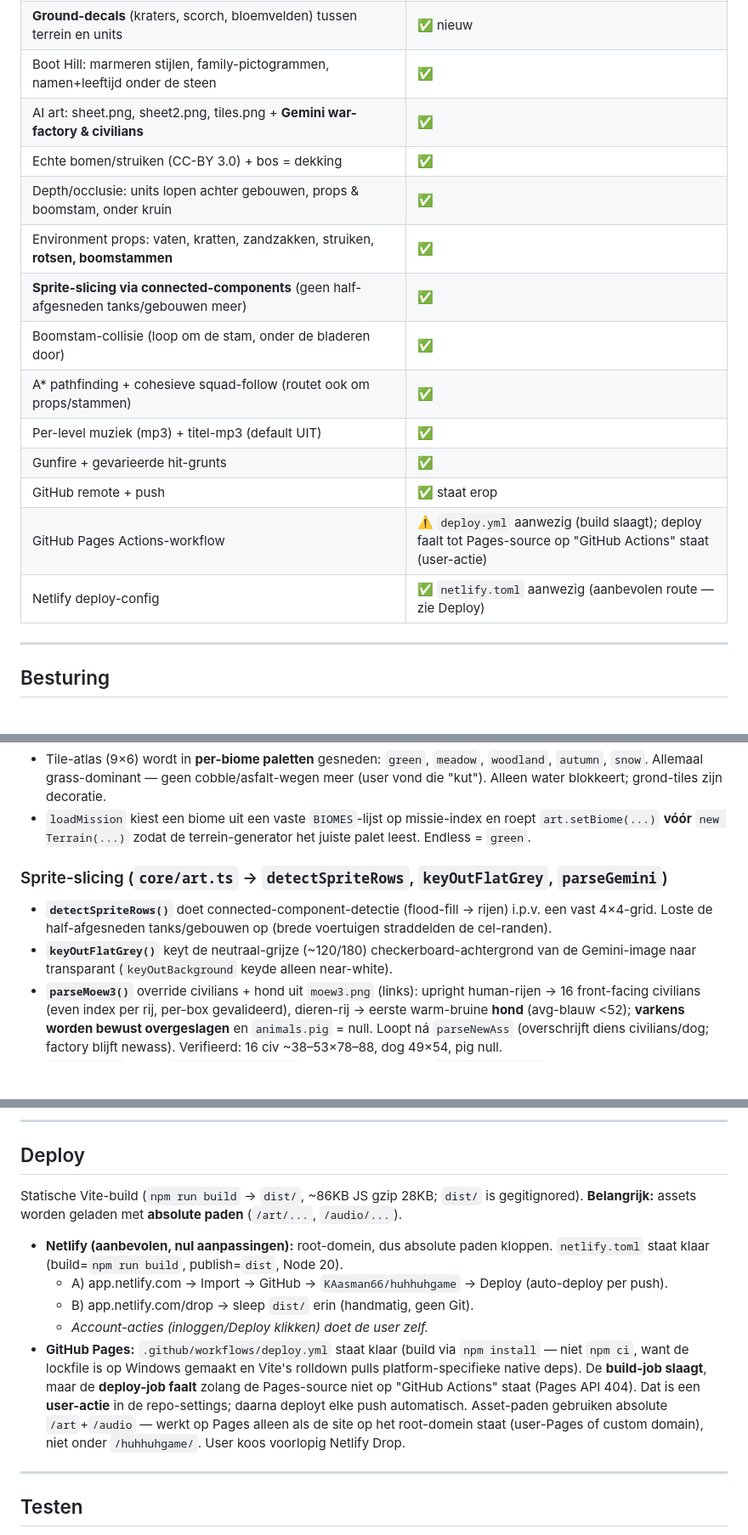
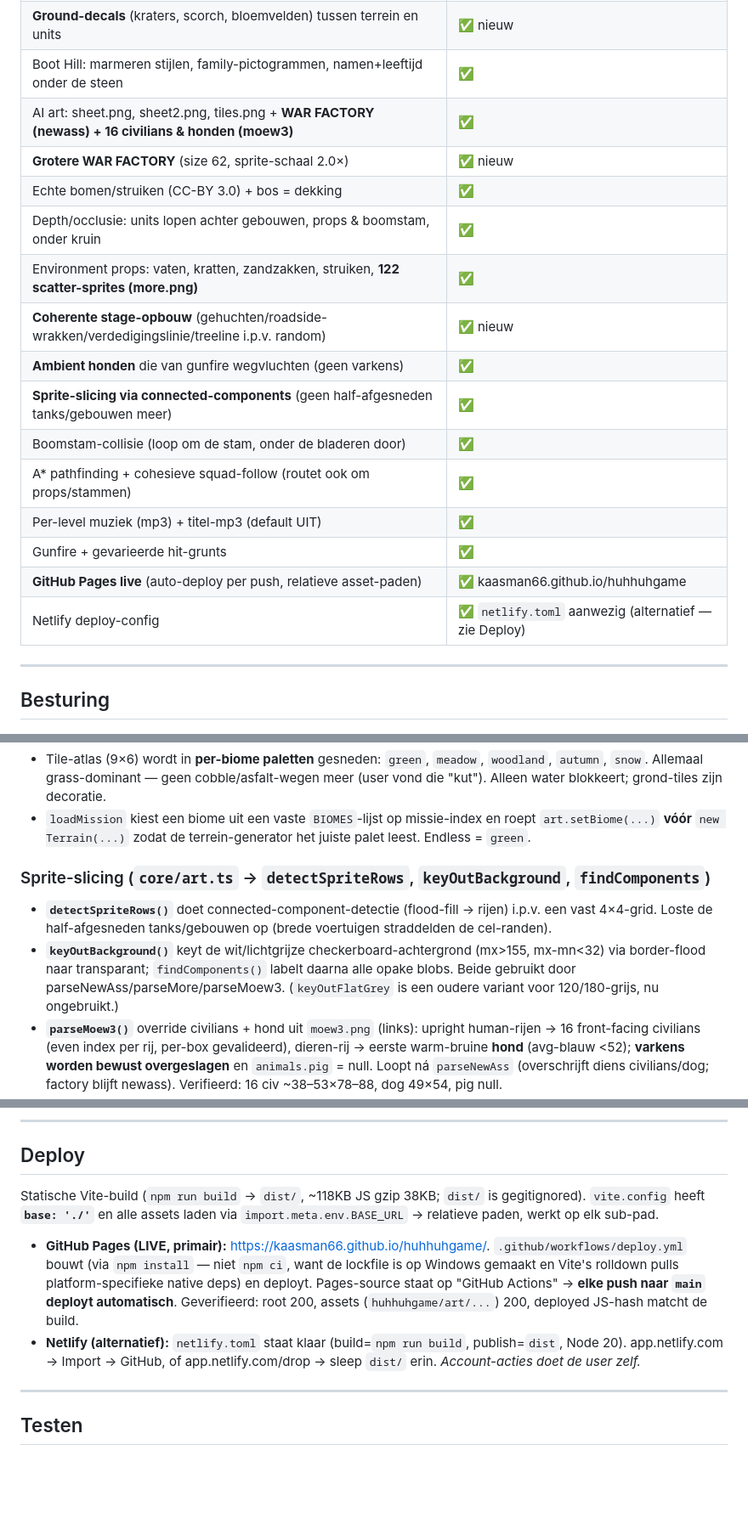
Before and after one commit to KAasman66/huhhuhgame, a Markdown page: handdown.md, 3 parts joined by grey strips. Shown at 85% size. Rendered like a GitHub page; blank space fills up the shorter version.

Commit message:
Update handoff: live Pages link, relative-base deploy, scatter/coherent-layout, current status

```diff
--- a/handdown.md
+++ b/handdown.md
@@ -35,18 +37,20 @@ Spelen: **ENTER** = campagne · **E** = endless · **B** = Boot Hill.
 | **Per-missie biomes** (green/meadow/woodland/autumn/snow), grass-dominant | ✅ |
 | **Ground-decals** (kraters, scorch, bloemvelden) tussen terrein en units | ✅ nieuw |
 | Boot Hill: marmeren stijlen, family-pictogrammen, namen+leeftijd onder de steen | ✅ |
-| AI art: sheet.png, sheet2.png, tiles.png + **Gemini war-factory & civilians** | ✅ |
+| AI art: sheet.png, sheet2.png, tiles.png + **WAR FACTORY (newass) + 16 civilians & honden (moew3)** | ✅ |
+| **Grotere WAR FACTORY** (size 62, sprite-schaal 2.0×) | ✅ nieuw |
 | Echte bomen/struiken (CC-BY 3.0) + bos = dekking | ✅ |
 | Depth/occlusie: units lopen achter gebouwen, props & boomstam, onder kruin | ✅ |
-| Environment props: vaten, kratten, zandzakken, struiken, **rotsen, boomstammen** | ✅ |
+| Environment props: vaten, kratten, zandzakken, struiken, **122 scatter-sprites (more.png)** | ✅ |
+| **Coherente stage-opbouw** (gehuchten/roadside-wrakken/verdedigingslinie/treeline i.p.v. random) | ✅ nieuw |
+| **Ambient honden** die van gunfire wegvluchten (geen varkens) | ✅ |
 | **Sprite-slicing via connected-components** (geen half-afgesneden tanks/gebouwen meer) | ✅ |
 | Boomstam-collisie (loop om de stam, onder de bladeren door) | ✅ |
 | A* pathfinding + cohesieve squad-follow (routet ook om props/stammen) | ✅ |
 | Per-level muziek (mp3) + titel-mp3 (default UIT) | ✅ |
 | Gunfire + gevarieerde hit-grunts | ✅ |
-| GitHub remote + push | ✅ staat erop |
-| GitHub Pages Actions-workflow | ⚠️ `deploy.yml` aanwezig (build slaagt); deploy faalt tot Pages-source op "GitHub Actions" staat (user-actie) |
-| Netlify deploy-config | ✅ `netlify.toml` aanwezig (aanbevolen route — zie Deploy) |
+| **GitHub Pages live** (auto-deploy per push, relatieve asset-paden) | ✅ kaasman66.github.io/huhhuhgame |
+| Netlify deploy-config | ✅ `netlify.toml` aanwezig (alternatief — zie Deploy) |
 
 ---
 
@@ -142,9 +146,9 @@ src/
 - Tile-atlas (9×6) wordt in **per-biome paletten** gesneden: `green`, `meadow`, `woodland`, `autumn`, `snow`. Allemaal grass-dominant — geen cobble/asfalt-wegen meer (user vond die "kut"). Alleen water blokkeert; grond-tiles zijn decoratie.
 - `loadMission` kiest een biome uit een vaste `BIOMES`-lijst op missie-index en roept `art.setBiome(...)` **vóór** `new Terrain(...)` zodat de terrein-generator het juiste palet leest. Endless = `green`.
 
-### Sprite-slicing (`core/art.ts` → `detectSpriteRows`, `keyOutFlatGrey`, `parseGemini`)
+### Sprite-slicing (`core/art.ts` → `detectSpriteRows`, `keyOutBackground`, `findComponents`)
 - **`detectSpriteRows()`** doet connected-component-detectie (flood-fill → rijen) i.p.v. een vast 4×4-grid. Loste de half-afgesneden tanks/gebouwen op (brede voertuigen straddelden de cel-randen).
-- **`keyOutFlatGrey()`** keyt de neutraal-grijze (~120/180) checkerboard-achtergrond van de Gemini-image naar transparant (`keyOutBackground` keyde alleen near-white).
+- **`keyOutBackground()`** keyt de wit/lichtgrijze checkerboard-achtergrond (mx>155, mx-mn<32) via border-flood naar transparant; `findComponents()` labelt daarna alle opake blobs. Beide gebruikt door parseNewAss/parseMore/parseMoew3. (`keyOutFlatGrey` is een oudere variant voor 120/180-grijs, nu ongebruikt.)
 - **`parseMoew3()`** override civilians + hond uit `moew3.png` (links): upright human-rijen → 16 front-facing civilians (even index per rij, per-box gevalideerd), dieren-rij → eerste warm-bruine **hond** (avg-blauw <52); **varkens worden bewust overgeslagen** en `animals.pig` = null. Loopt ná `parseNewAss` (overschrijft diens civilians/dog; factory blijft newass). Verifieerd: 16 civ ~38–53×78–88, dog 49×54, pig null.
 - **`parseMore()`** snijdt `public/art/more.png` (wit checkerboard → `keyOutBackground`) in alle connected-components (minArea 400), gesorteerd in leesvolgorde → `art.scatter` (122 sprites). Game schaalt + plaatst ze; collision uit footprint. Verifieerd: 122 slices, schoon uitgesneden.
 - **`parseNewAss()`** haalt uit `public/art/newass.png` (wit/lichtgrijs checkerboard → `keyOutBackground`) de **war-factory** (grootste blob), **dog + pig** (onderste rij, front = linker van elk paar), en **10 civilians** (front-facing = elke even blob per rij L→R). Barracks blijft bewust de oude sheet2-sprite. Verifieerd: factory 661×465, dog 105×137, pig 111×131, 10 civ-crops. (`parseGemini`/`gemini.png` zijn vervangen.)
@@ -221,13 +225,10 @@ Endless: `[E]` op titel. High score in progress.
 
 ## Deploy
 
-Statische Vite-build (`npm run build` → `dist/`, ~86KB JS gzip 28KB; `dist/` is gegitignored). **Belangrijk:** assets worden geladen met **absolute paden** (`/art/...`, `/audio/...`).
+Statische Vite-build (`npm run build` → `dist/`, ~118KB JS gzip 38KB; `dist/` is gegitignored). `vite.config` heeft **`base: './'`** en alle assets laden via `import.meta.env.BASE_URL` → relatieve paden, werkt op elk sub-pad.
 
-- **Netlify (aanbevolen, nul aanpassingen):** root-domein, dus absolute paden kloppen. `netlify.toml` staat klaar (build=`npm run build`, publish=`dist`, Node 20).
-  - A) app.netlify.com → Import → GitHub → `KAasman66/huhhuhgame` → Deploy (auto-deploy per push).
-  - B) app.netlify.com/drop → sleep `dist/` erin (handmatig, geen Git).
-  - *Account-acties (inloggen/Deploy klikken) doet de user zelf.*
-- **GitHub Pages:** `.github/workflows/deploy.yml` staat klaar (build via `npm install` — niet `npm ci`, want de lockfile is op Windows gemaakt en Vite's rolldown pulls platform-specifieke native deps). De **build-job slaagt**, maar de **deploy-job faalt** zolang de Pages-source niet op "GitHub Actions" staat (Pages API 404). Dat is een **user-actie** in de repo-settings; daarna deployt elke push automatisch. Asset-paden gebruiken absolute `/art`+`/audio` — werkt op Pages alleen als de site op het root-domein staat (user-Pages of custom domain), niet onder `/huhhuhgame/`. User koos voorlopig Netlify Drop.
+- **GitHub Pages (LIVE, primair):** https://kaasman66.github.io/huhhuhgame/. `.github/workflows/deploy.yml` bouwt (via `npm install` — niet `npm ci`, want de lockfile is op Windows gemaakt en Vite's rolldown pulls platform-specifieke native deps) en deployt. Pages-source staat op "GitHub Actions" → **elke push naar `main` deployt automatisch**. Geverifieerd: root 200, assets (`huhhuhgame/art/...`) 200, deployed JS-hash matcht de build.
+- **Netlify (alternatief):** `netlify.toml` staat klaar (build=`npm run build`, publish=`dist`, Node 20). app.netlify.com → Import → GitHub, of app.netlify.com/drop → sleep `dist/` erin. *Account-acties doet de user zelf.*
 
 ---
 
```
Also changed, not shown: other parts of handdown.md (+10 -8 lines).
